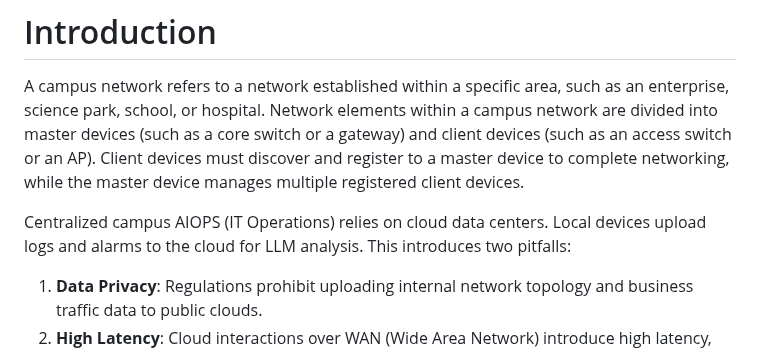
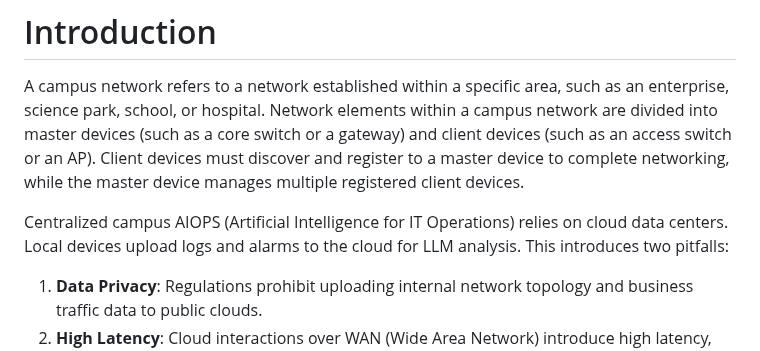
Before and after one commit to Yuanyuan4666/draft-yang-dhcp-extension, a Markdown page: draft-yang-dhcp-extension.md, the part around the change. Rendered like a GitHub page.

```diff
--- a/draft-yang-dhcp-extension.md
+++ b/draft-yang-dhcp-extension.md
@@ -45,7 +45,7 @@ This document specifies a DHCP option extension designed for campus networks to
 
 A campus network refers to a network established within a specific area, such as an enterprise, science park, school, or hospital. Network elements within a campus network are divided into master devices (such as a core switch or a gateway) and client devices (such as an access switch or an AP). Client devices must discover and register to a master device to complete networking, while the master device manages multiple registered client devices.
 
-Centralized campus AIOPS (IT Operations) relies on cloud data centers. Local devices upload logs and alarms to the cloud for LLM analysis. This introduces two pitfalls:
+Centralized campus AIOPS (Artificial Intelligence for IT Operations) relies on cloud data centers. Local devices upload logs and alarms to the cloud for LLM analysis. This introduces two pitfalls:
 1. **Data Privacy**: Regulations prohibit uploading internal network topology and business traffic data to public clouds.
 2. **High Latency**: Cloud interactions over WAN (Wide Area Network) introduce high latency, failing the real-time requirements for network self-healing.
 
```
